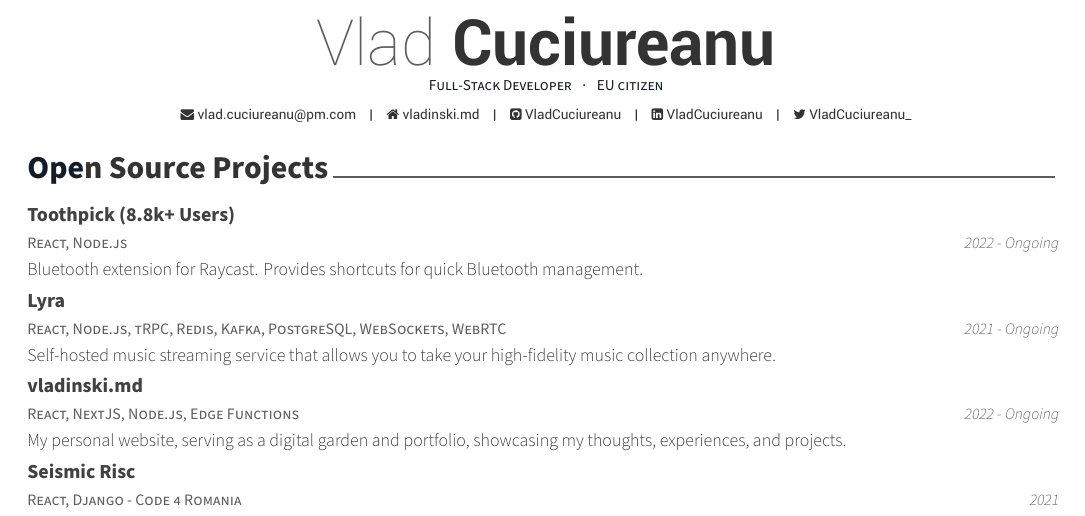
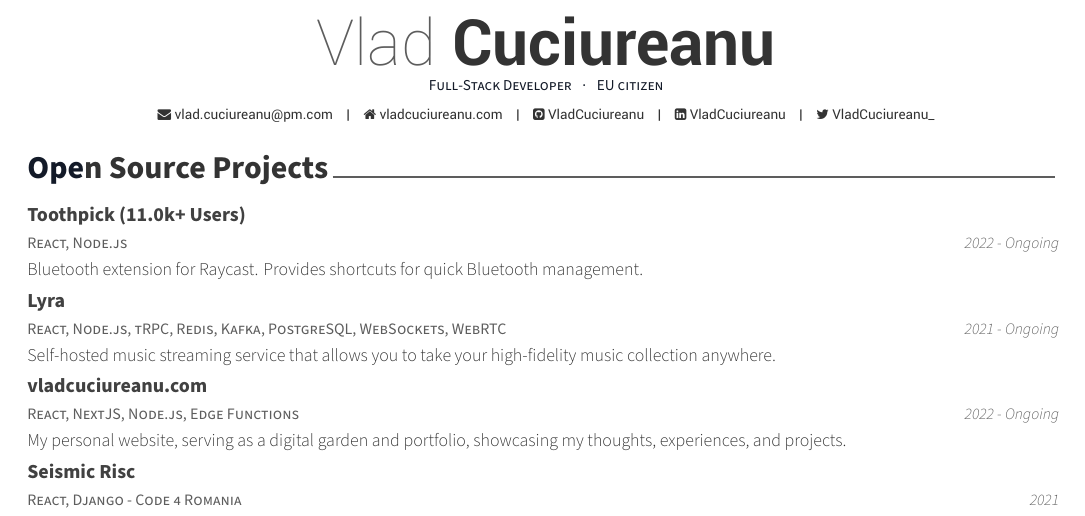
Before and after one commit to VladCuciureanu/Carrie, a LaTeX CV (cv.tex, which reads content/projects.tex): part of the page, cut so that both start at the same text. Compiled offline with XeLaTeX.

Commit message:
feat: Switch links and domain to vladcuciureanu.com

```diff
--- a/content/projects.tex
+++ b/content/projects.tex
@@ -6,7 +6,7 @@
 
   \cventry
   {React, Node.js}
-  {\href{https://github.com/VladCuciureanu/Toothpick}{Toothpick (8.8k+ Users)}}
+  {\href{https://github.com/VladCuciureanu/Toothpick}{Toothpick (11.0k+ Users)}}
   {}
   {2022 - Ongoing}
   {
@@ -24,7 +24,7 @@
 
   \cventry
   {React, NextJS, Node.js, Edge Functions}
-  {\href{https://vladinski.md}{vladinski.md}}
+  {\href{https://vladcuciureanu.com}{vladcuciureanu.com}}
   {}
   {2022 - Ongoing}
   {
--- a/cv.tex
+++ b/cv.tex
@@ -39,7 +39,7 @@
 % \address{}
 
 \email{vlad.cuciureanu@pm.com}
-\homepage{vladinski.md}
+\homepage{vladcuciureanu.com}
 \github{VladCuciureanu}
 \linkedin{VladCuciureanu}
 \twitter{VladCuciureanu\_}
```
Also changed, not shown: README.md.
